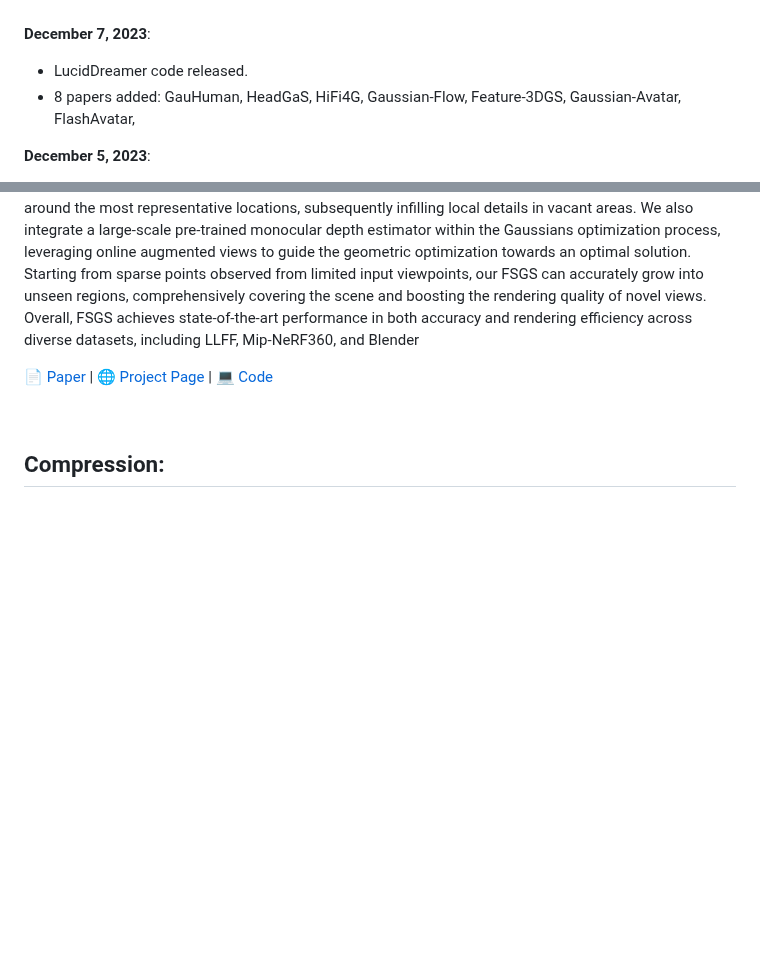
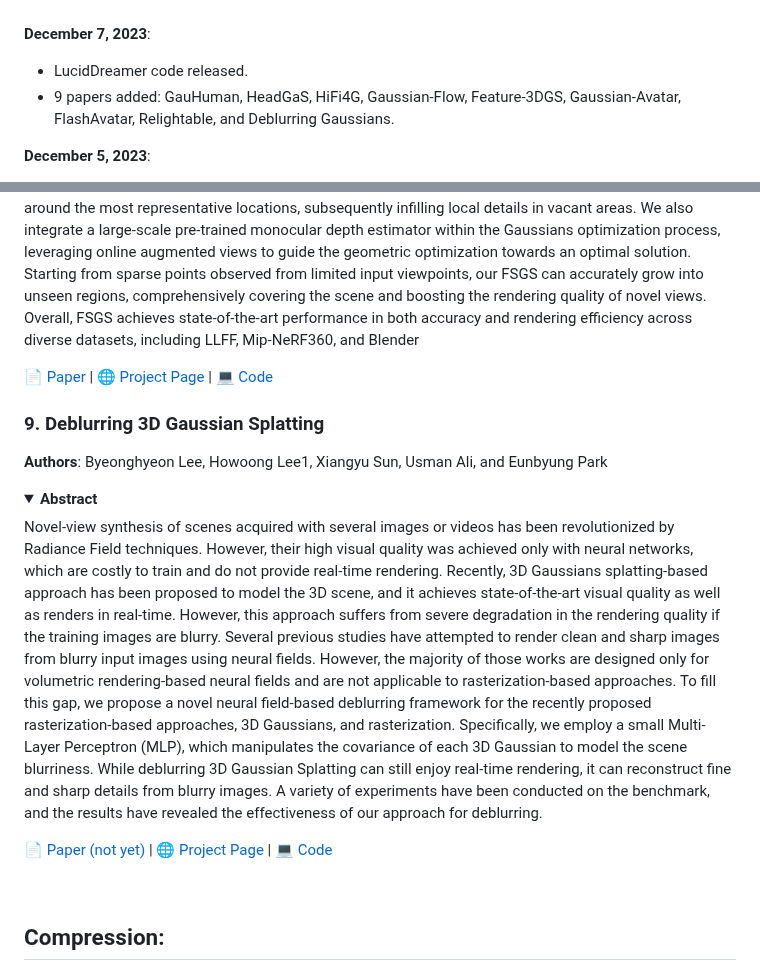
Before and after one commit to MrNeRF/awesome-3D-gaussian-splatting, a Markdown page: README.md, 2 parts joined by grey strips. GitHub-like rendering; folded sections open; blank space fills up the shorter version.

Commit message:
Deblurring Gaussians

```diff
--- a/README.md
+++ b/README.md
@@ -35,7 +35,7 @@ A curated list of papers and open-source resources focused on 3D Gaussian Splatt
 
  **December 7, 2023**:
   - LucidDreamer code released.
-  - 8 papers added: GauHuman, HeadGaS, HiFi4G, Gaussian-Flow, Feature-3DGS, Gaussian-Avatar, FlashAvatar,
+  - 9 papers added: GauHuman, HeadGaS, HiFi4G, Gaussian-Flow, Feature-3DGS, Gaussian-Avatar, FlashAvatar, Relightable, and Deblurring Gaussians.
 
  **December 5, 2023**:
   - 9 papers added: NeuSG, GaussianHead, GaussianAvatars, GPS-Gaussian, Neural Parametric Gaussians for Monocular Non-Rigid Object Reconstruction, SplaTAM, MANUS, Segment Any, and Language embedded 3D Gaussians
@@ -815,6 +815,15 @@ Novel view synthesis from limited observations remains an important and persiste
 
   [📄 Paper](https://arxiv.org/pdf/2312.00451.pdf) | [🌐 Project Page](https://zehaozhu.github.io/FSGS/) | [💻 Code](https://github.com/VITA-Group/FSGS)
 
+### 9. Deblurring 3D Gaussian Splatting
+**Authors**: Byeonghyeon Lee, Howoong Lee1, Xiangyu Sun, Usman Ali, and Eunbyung Park
+<details span>
+<summary><b>Abstract</b></summary>
+Novel-view synthesis of scenes acquired with several images or videos has been revolutionized by Radiance Field techniques. However, their high visual quality was achieved only with neural networks, which are costly to train and do not provide real-time rendering. Recently, 3D Gaussians splatting-based approach has been proposed to model the 3D scene, and it achieves state-of-the-art visual quality as well as renders in real-time. However, this approach suffers from severe degradation in the rendering quality if the training images are blurry. Several previous studies have attempted to render clean and sharp images from blurry input images using neural fields. However, the majority of those works are designed only for volumetric rendering-based neural fields and are not applicable to rasterization-based approaches. To fill this gap, we propose a novel neural field-based deblurring framework for the recently proposed rasterization-based approaches, 3D Gaussians, and rasterization. Specifically, we employ a small Multi-Layer Perceptron (MLP), which manipulates the covariance of each 3D Gaussian to model the scene blurriness. While deblurring 3D Gaussian Splatting can still enjoy real-time rendering, it can reconstruct fine and sharp details from blurry images. A variety of experiments have been conducted on the benchmark, and the results have revealed the effectiveness of our approach for deblurring.
+</details>
+
+  [📄 Paper (not yet)]() | [🌐 Project Page](https://benhenryl.github.io/Deblurring-3D-Gaussian-Splatting/) | [💻 Code](https://github.com/benhenryL/Deblurring-3D-Gaussian-Splatting)
+
 <br>
 
 ## Compression:
```
